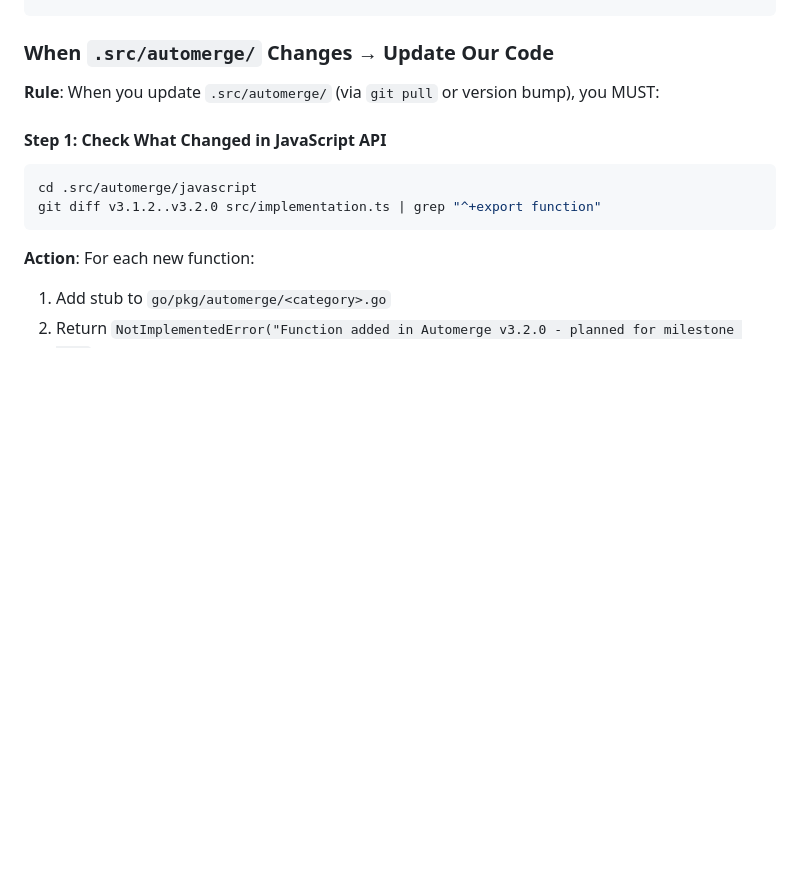
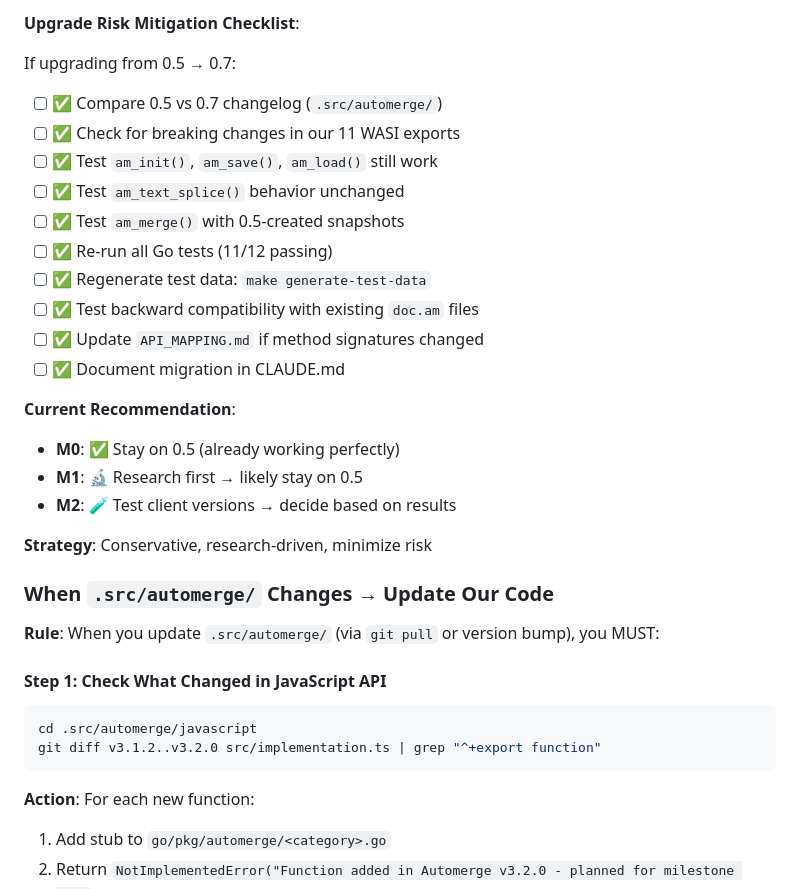
Before and after one commit to joeblew999/automerge-wazero-example, a Markdown page: CLAUDE.md, the part around one of its changes. GitHub-like rendering; blank space fills up the shorter version.

```diff
--- a/CLAUDE.md
+++ b/CLAUDE.md
@@ -231,3 +318,25 @@ Browser ← SSE sync messages ← am_sync_gen() ← CRDT merge ← Server CRDT
+**Upgrade Risk Mitigation Checklist**:
+
+If upgrading from 0.5 → 0.7:
+
+- [ ] ✅ Compare 0.5 vs 0.7 changelog (`.src/automerge/`)
+- [ ] ✅ Check for breaking changes in our 11 WASI exports
+- [ ] ✅ Test `am_init()`, `am_save()`, `am_load()` still work
+- [ ] ✅ Test `am_text_splice()` behavior unchanged
+- [ ] ✅ Test `am_merge()` with 0.5-created snapshots
+- [ ] ✅ Re-run all Go tests (11/12 passing)
+- [ ] ✅ Regenerate test data: `make generate-test-data`
+- [ ] ✅ Test backward compatibility with existing `doc.am` files
+- [ ] ✅ Update `API_MAPPING.md` if method signatures changed
+- [ ] ✅ Document migration in CLAUDE.md
+
+**Current Recommendation**:
+
+- **M0**: ✅ Stay on 0.5 (already working perfectly)
+- **M1**: 🔬 Research first → likely stay on 0.5
+- **M2**: 🧪 Test client versions → decide based on results
+
+**Strategy**: Conservative, research-driven, minimize risk
 
 ### When `.src/automerge/` Changes → Update Our Code
 
```
Also changed, not shown: other parts of CLAUDE.md (+87 -0 lines).
